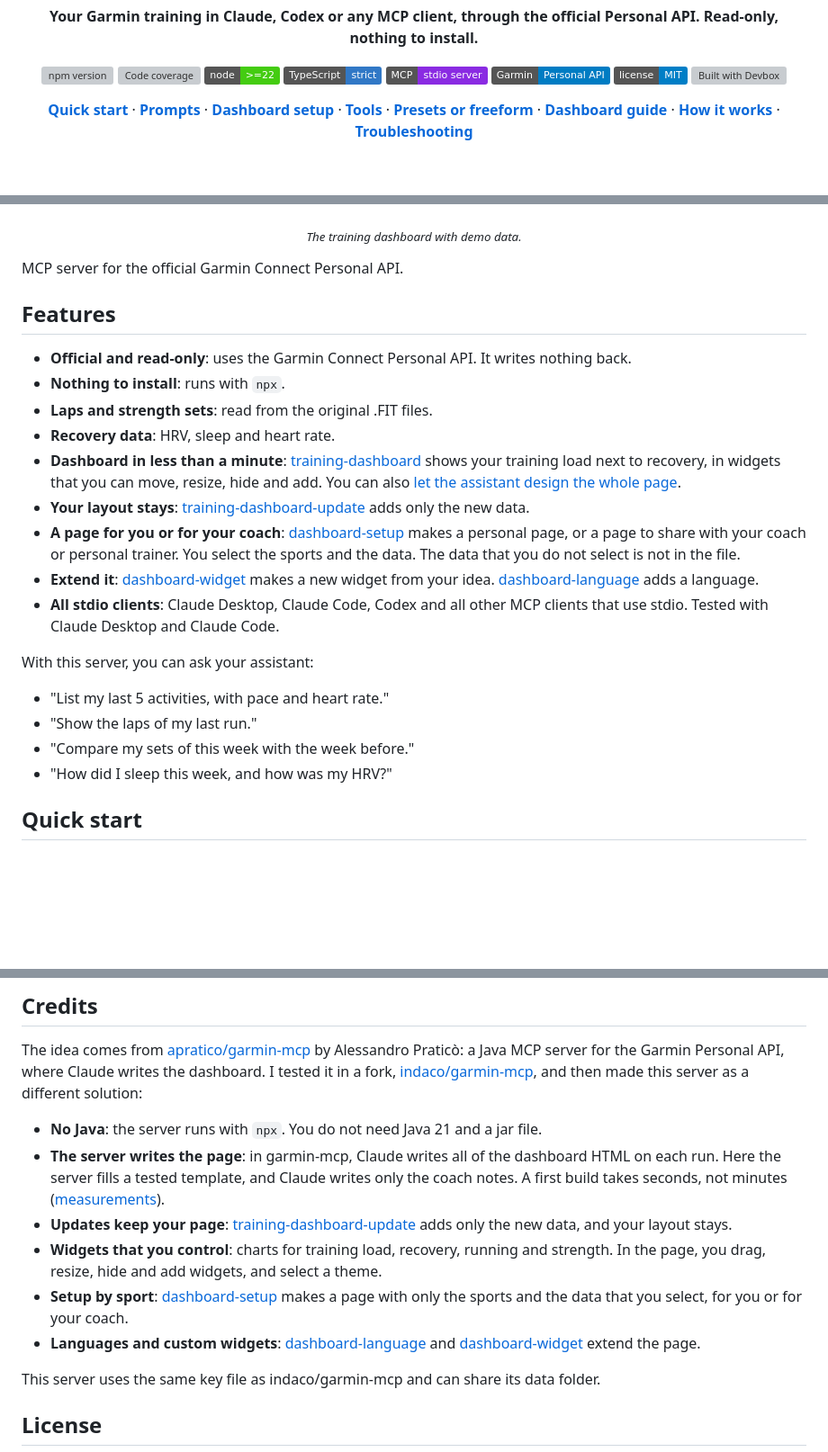
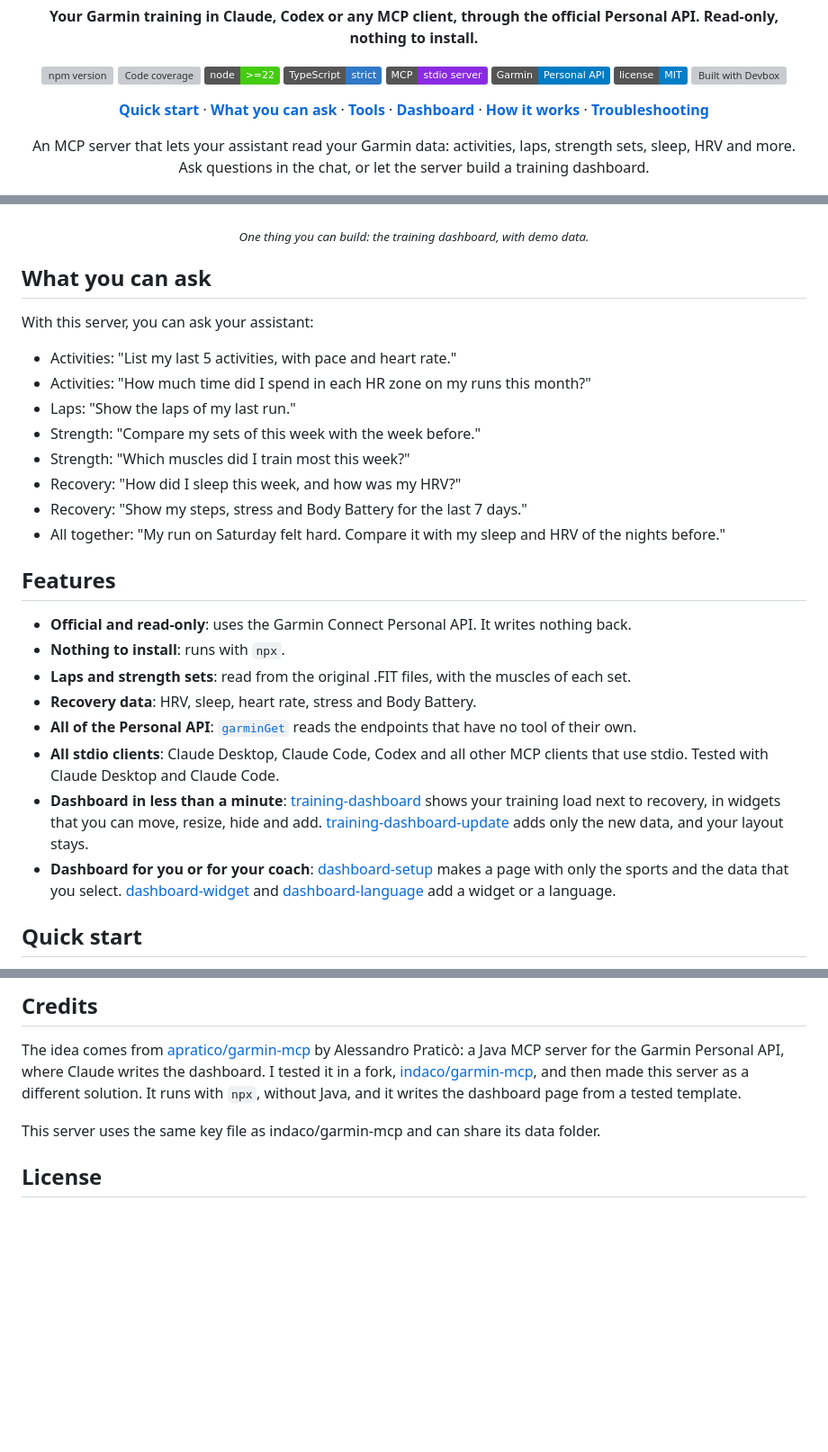
Before and after one commit to indaco/garmin-personal-mcp, a Markdown page: README.md, 3 parts joined by grey strips. Shown at 90% size. Rendered like a GitHub page; badges without logos; blank space fills up the shorter version; grey boxes are pictures that could not be loaded.

Commit message:
docs(readme): lead with the MCP server, then the dashboard
The README read as a dashboard product: the dashboard took over half of the file and the tools came after the prompts. Questions and tools now come first, and the prompts sit under one Dashboard section.

```diff
--- a/README.md
+++ b/README.md
@@ -18,49 +18,56 @@
 
 <p align="center">
   <b><a href="#quick-start">Quick start</a></b> &middot;
-  <b><a href="#prompts">Prompts</a></b> &middot;
-  <b><a href="#dashboard-setup">Dashboard setup</a></b> &middot;
+  <b><a href="#what-you-can-ask">What you can ask</a></b> &middot;
   <b><a href="#tools">Tools</a></b> &middot;
-  <b><a href="#presets-or-freeform">Presets or freeform</a></b> &middot;
-  <b><a href="guide/dashboard.md">Dashboard guide</a></b> &middot;
+  <b><a href="#dashboard">Dashboard</a></b> &middot;
   <b><a href="guide/how-it-works.md">How it works</a></b> &middot;
   <b><a href="guide/troubleshooting.md">Troubleshooting</a></b>
+</p>
+
+<p align="center">
+  An MCP server that lets your assistant read your Garmin data: activities, laps, strength sets,
+  sleep, HRV and more. Ask questions in the chat, or let the server build a training dashboard.
 </p>
 
 <p align="center">
   <img src="assets/dashboard.gif" alt="The training dashboard: the All board, load against recovery, the Run board, strength trends, edit mode (drag a widget to a new place, hide a widget, add widgets from the catalogue to an empty board), and the light and high-contrast themes" width="800">
 </p>
 <p align="center">
-  <sub><i>The training dashboard with demo data.</i></sub>
+  <sub><i>One thing you can build: the training dashboard, with demo data.</i></sub>
 </p>
 
-MCP server for the official Garmin Connect Personal API.
+## What you can ask
+
+With this server, you can ask your assistant:
+
+- Activities: "List my last 5 activities, with pace and heart rate."
+- Activities: "How much time did I spend in each HR zone on my runs this month?"
+- Laps: "Show the laps of my last run."
+- Strength: "Compare my sets of this week with the week before."
+- Strength: "Which muscles did I train most this week?"
+- Recovery: "How did I sleep this week, and how was my HRV?"
+- Recovery: "Show my steps, stress and Body Battery for the last 7 days."
+- All together: "My run on Saturday felt hard. Compare it with my sleep and HRV of the nights
+  before."
 
 ## Features
 
 - **Official and read-only**: uses the Garmin Connect Personal API. It writes nothing back.
 - **Nothing to install**: runs with `npx`.
-- **Laps and strength sets**: read from the original .FIT files.
-- **Recovery data**: HRV, sleep and heart rate.
-- **Dashboard in less than a minute**: [training-dashboard](#training-dashboard) shows your
-  training load next to recovery, in widgets that you can move, resize, hide and add. You can also
-  [let the assistant design the whole page](#presets-or-freeform).
-- **Your layout stays**: [training-dashboard-update](#training-dashboard-update) adds only the
-  new data.
-- **A page for you or for your coach**: [dashboard-setup](#dashboard-setup) makes a personal page,
-  or a page to share with your coach or personal trainer. You select the sports and the data. The
-  data that you do not select is not in the file.
-- **Extend it**: [dashboard-widget](#dashboard-widget) makes a new widget from your idea.
-  [dashboard-language](#dashboard-language) adds a language.
+- **Laps and strength sets**: read from the original .FIT files, with the muscles of each set.
+- **Recovery data**: HRV, sleep, heart rate, stress and Body Battery.
+- **All of the Personal API**: [`garminGet`](#tools) reads the endpoints that have no tool of
+  their own.
 - **All stdio clients**: Claude Desktop, Claude Code, Codex and all other MCP clients that use
   stdio. Tested with Claude Desktop and Claude Code.
-
-With this server, you can ask your assistant:
-
-- "List my last 5 activities, with pace and heart rate."
-- "Show the laps of my last run."
-- "Compare my sets of this week with the week before."
-- "How did I sleep this week, and how was my HRV?"
+- **Dashboard in less than a minute**: [training-dashboard](#training-dashboard) shows your
+  training load next to recovery, in widgets that you can move, resize, hide and add.
+  [training-dashboard-update](#training-dashboard-update) adds only the new data, and your layout
+  stays.
+- **Dashboard for you or for your coach**: [dashboard-setup](#dashboard-setup) makes a page with
+  only the sports and the data that you select. [dashboard-widget](#dashboard-widget) and
+  [dashboard-language](#dashboard-language) add a widget or a language.
 
 ## Quick start
 
@@ -339,14 +336,8 @@ To build a demo site with a year of sample data, run `pnpm build`, then
 The idea comes from [apratico/garmin-mcp](https://github.com/apratico/garmin-mcp) by Alessandro
 Praticò: a Java MCP server for the Garmin Personal API, where Claude writes the dashboard. I
 tested it in a fork, [indaco/garmin-mcp](https://github.com/indaco/garmin-mcp), and then made this
-server as a different solution:
-
-- **No Java**: the server runs with `npx`. You do not need Java 21 and a jar file.
-- **The server writes the page**: in garmin-mcp, Claude writes all of the dashboard HTML on each run. Here the server fills a tested template, and Claude writes only the coach notes. A first build takes seconds, not minutes ([measurements](#presets-or-freeform)).
-- **Updates keep your page**: [training-dashboard-update](#training-dashboard-update) adds only the new data, and your layout stays.
-- **Widgets that you control**: charts for training load, recovery, running and strength. In the page, you drag, resize, hide and add widgets, and select a theme.
-- **Setup by sport**: [dashboard-setup](#dashboard-setup) makes a page with only the sports and the data that you select, for you or for your coach.
-- **Languages and custom widgets**: [dashboard-language](#dashboard-language) and [dashboard-widget](#dashboard-widget) extend the page.
+server as a different solution. It runs with `npx`, without Java, and it writes the dashboard page
+from a tested template.
 
 This server uses the same key file as indaco/garmin-mcp and can share its data folder.
 
```
Also changed, not shown: other parts of README.md (+47 -57 lines).
